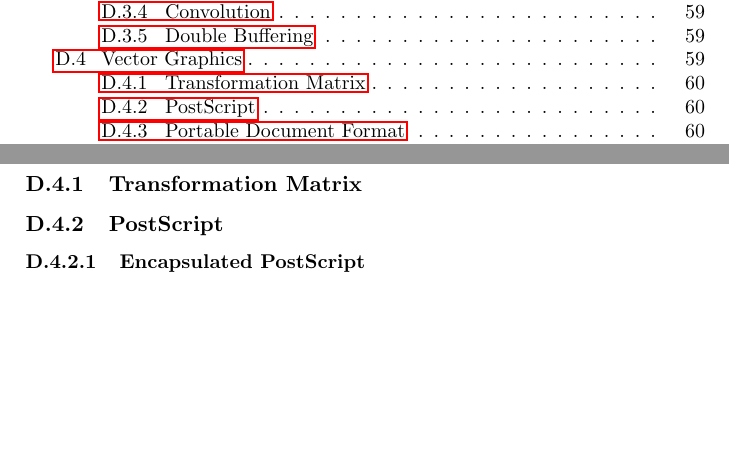
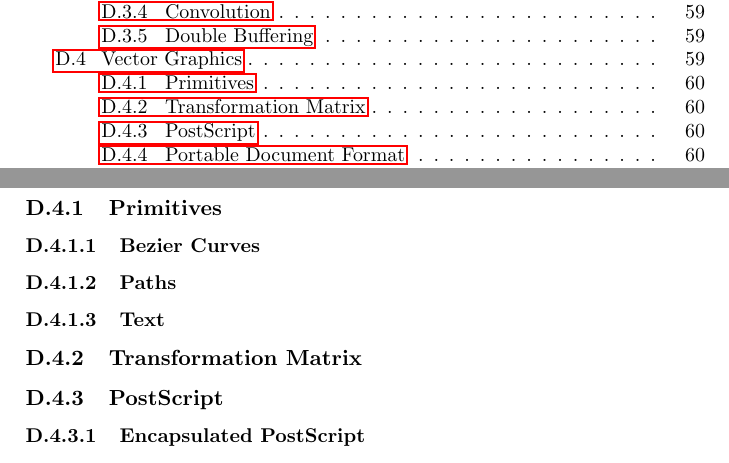
Before and after one commit to aslakjohansen/report-writing, a LaTeX thesis (doc/report-writing.tex): two parts of pages 5 and 60 of 64, joined at a grey line, cut so that both start at the same text, the shorter picture padded with empty space. Compiled offline with pdfLaTeX.

Commit message:
Added some vector graphics structure

```diff
--- a/doc/report-writing.tex
+++ b/doc/report-writing.tex
@@ -1650,6 +1650,16 @@
 
 \idx{Vector graphics}Working on 2D graphics through abstract resolution-independent\idx{Resolution independent} representations.
 
+\subsection{Primitives}
+\subsubsection{Bezier Curves}
+\subsubsection{Paths}
+
+% composition: primitive, complex
+
+% operations: stroke, fill
+
+\subsubsection{Text}
+
 \subsection{Transformation Matrix}
 
 \subsection{PostScript}
```
